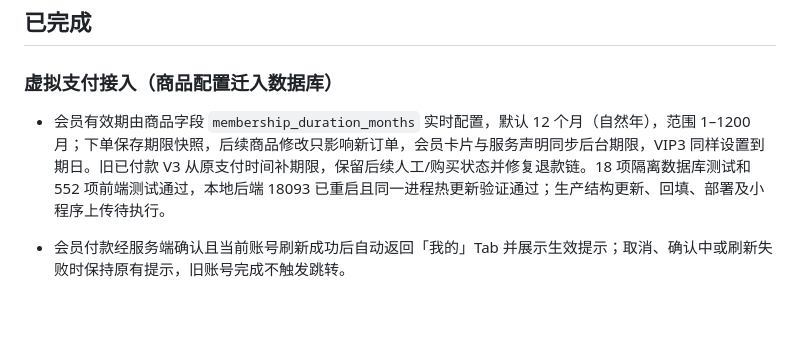
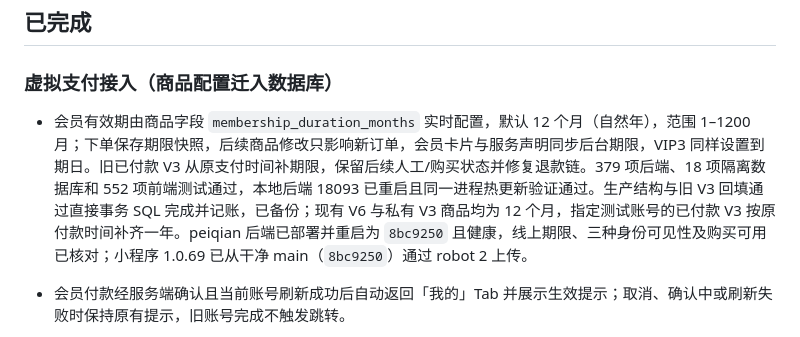
Before and after one commit to oryjk/football_insight, a Markdown page: FEATURES.md, the part around the change. GitHub-like rendering; blank space fills up the shorter version.

```diff
--- a/FEATURES.md
+++ b/FEATURES.md
@@ -9,7 +9,7 @@
 
 ### 虚拟支付接入（商品配置迁入数据库）
 
-- 会员有效期由商品字段 `membership_duration_months` 实时配置，默认 12 个月（自然年），范围 1–1200 月；下单保存期限快照，后续商品修改只影响新订单，会员卡片与服务声明同步后台期限，VIP3 同样设置到期日。旧已付款 V3 从原支付时间补期限，保留后续人工/购买状态并修复退款链。18 项隔离数据库测试和 552 项前端测试通过，本地后端 18093 已重启且同一进程热更新验证通过；生产结构更新、回填、部署及小程序上传待执行。
+- 会员有效期由商品字段 `membership_duration_months` 实时配置，默认 12 个月（自然年），范围 1–1200 月；下单保存期限快照，后续商品修改只影响新订单，会员卡片与服务声明同步后台期限，VIP3 同样设置到期日。旧已付款 V3 从原支付时间补期限，保留后续人工/购买状态并修复退款链。379 项后端、18 项隔离数据库和 552 项前端测试通过，本地后端 18093 已重启且同一进程热更新验证通过。生产结构与旧 V3 回填通过直接事务 SQL 完成并记账，已备份；现有 V6 与私有 V3 商品均为 12 个月，指定测试账号的已付款 V3 按原付款时间补齐一年。peiqian 后端已部署并重启为 `8bc9250` 且健康，线上期限、三种身份可见性及购买可用已核对；小程序 1.0.69 已从干净 main（`8bc9250`）通过 robot 2 上传。
 - 会员付款经服务端确认且当前账号刷新成功后自动返回「我的」Tab 并展示生效提示；取消、确认中或刷新失败时保持原有提示，旧账号完成不触发跳转。
 - 商品表支持按账号 UUID 限定购买，私有 VIP3（现有 V3）道具按 1 分测试价只返回给指定账号；前端显示 0.01 元并使用普通 V3 权益说明，结算授予 V3，退款恢复原等级。378 项后端、550 项前端和 14 项隔离数据库测试通过，本地后端 18093 已重启并验证三种身份的可见性及其他账号直接下单被拒绝。商品 `test`（1 分）已通过直接事务 SQL 写入生产，白名单仅限指定测试账号；未调用 Cargo 迁移入口。peiqian 后端已部署并重启为 `d188e79` 且健康，线上三种身份的可见性、其他账号直接/带空格 V3 下单拒绝且不创建订单已核对。小程序 1.0.68 已从干净 main（`d188e79`）通过 robot 2 上传，真实 0.01 元付款结果待用户操作。
 
```
Also changed, not shown: docs/virtual-payment.md (+10 -1 lines).
